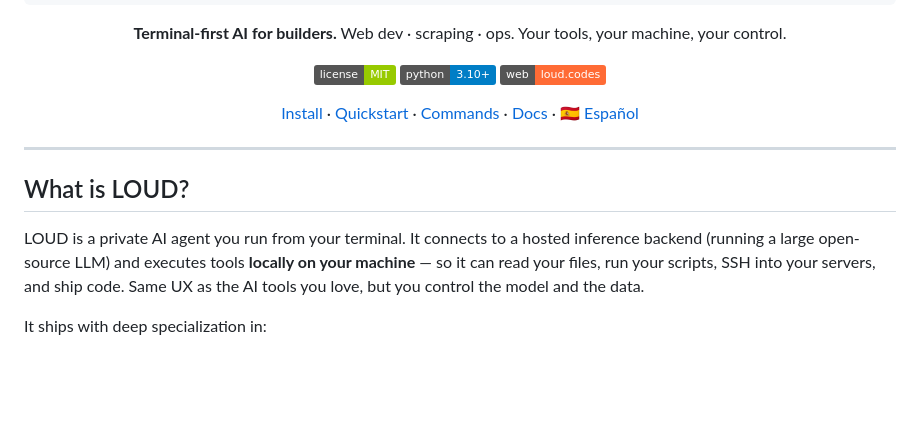
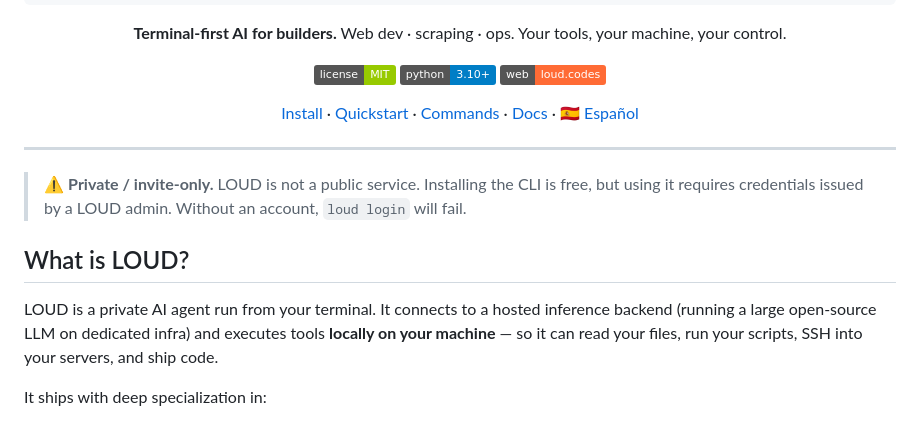
Before and after one commit to loud-codes/loud-cli, a Markdown page: README.md, the part around the change. GitHub-like rendering; badges without logos; blank space fills up the shorter version.

Commit message:
README: clarify LOUD is invite-only — backend requires admin-issued credentials

```diff
--- a/README.md
+++ b/README.md
@@ -22,13 +22,16 @@ Web dev · scraping · ops. Your tools, your machine, your control.
 
 ---
 
+> ⚠️ **Private / invite-only.** LOUD is not a public service. Installing the
+> CLI is free, but using it requires credentials issued by a LOUD admin.
+> Without an account, `loud login` will fail.
+
 ## What is LOUD?
 
-LOUD is a private AI agent you run from your terminal. It connects to a hosted
-inference backend (running a large open-source LLM) and executes tools
-**locally on your machine** — so it can read your files, run your scripts,
-SSH into your servers, and ship code. Same UX as the AI tools you love, but
-you control the model and the data.
+LOUD is a private AI agent run from your terminal. It connects to a hosted
+inference backend (running a large open-source LLM on dedicated infra) and
+executes tools **locally on your machine** — so it can read your files, run
+your scripts, SSH into your servers, and ship code.
 
 It ships with deep specialization in:
 
```
Also changed, not shown: README.es.md (+6 -3 lines).
